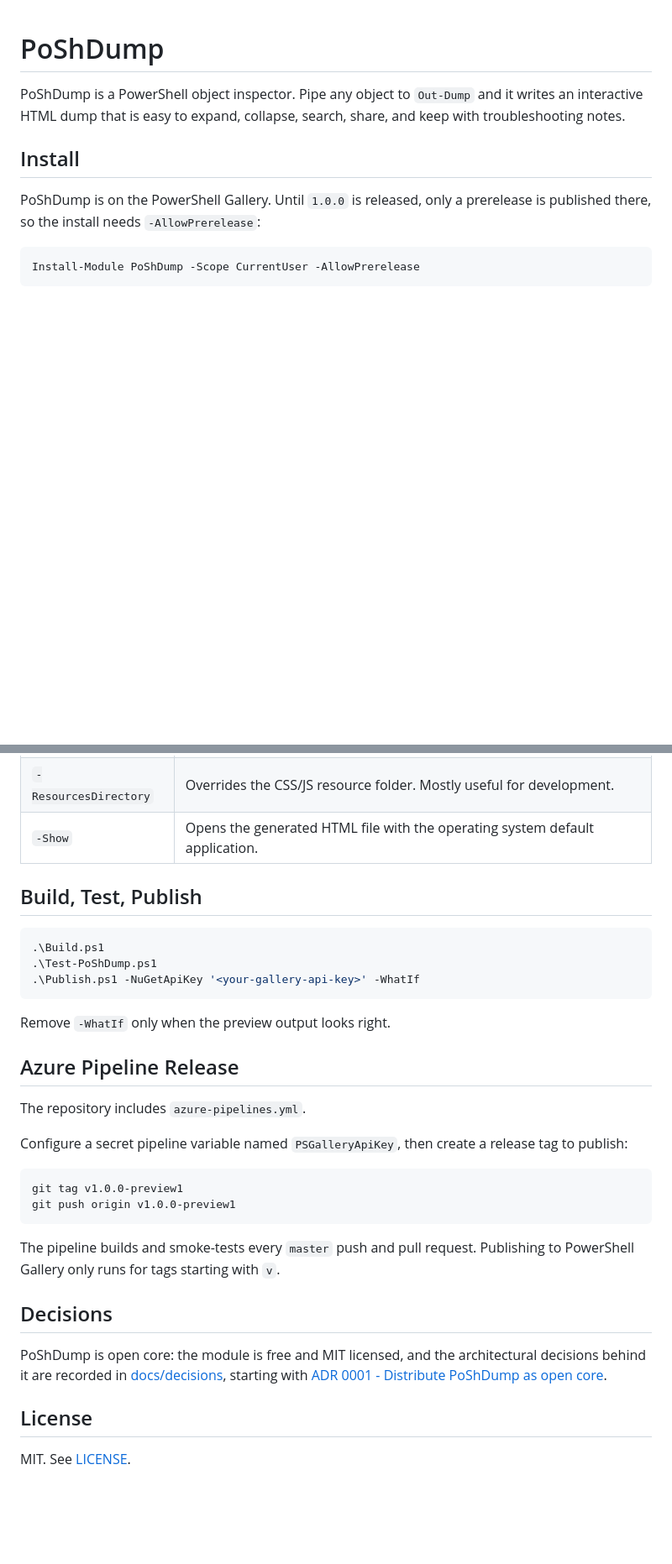
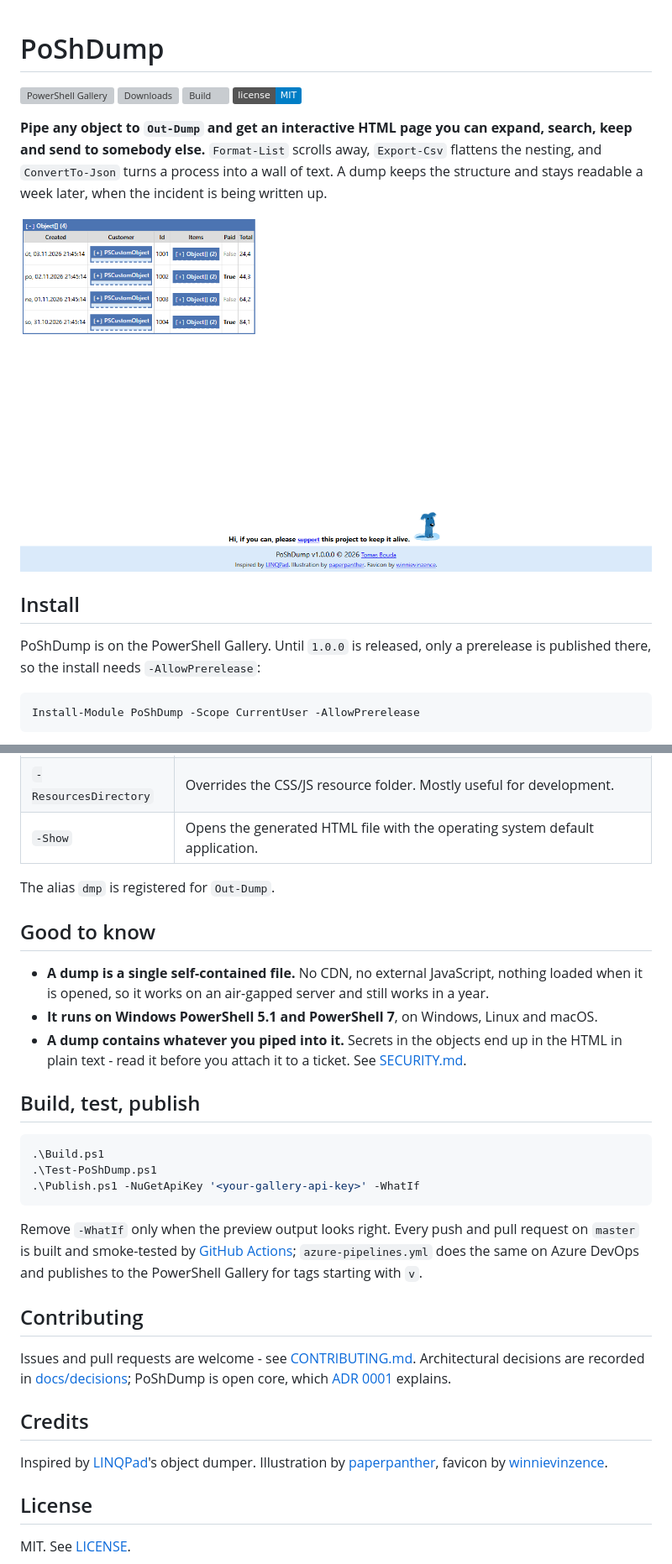
Before and after one commit to TomasBouda/PoShDump, a Markdown page: README.md, 2 parts joined by grey strips. Shown at 84% size. Rendered like a GitHub page; pictures changed too: docs/images/dump.png (added); badges without logos; blank space fills up the shorter version; grey boxes are pictures that could not be loaded.

````diff
--- a/README.md
+++ b/README.md
@@ -1,6 +1,16 @@
 # PoShDump
 
-PoShDump is a PowerShell object inspector. Pipe any object to `Out-Dump` and it writes an interactive HTML dump that is easy to expand, collapse, search, share, and keep with troubleshooting notes.
+[![PowerShell Gallery](https://img.shields.io/powershellgallery/v/PoShDump?include_prereleases&label=PSGallery)](https://www.powershellgallery.com/packages/PoShDump)
+[![Downloads](https://img.shields.io/powershellgallery/dt/PoShDump?label=downloads)](https://www.powershellgallery.com/packages/PoShDump)
+[![Build](https://github.com/TomasBouda/PoShDump/actions/workflows/build.yml/badge.svg)](https://github.com/TomasBouda/PoShDump/actions/workflows/build.yml)
+[![License: MIT](https://img.shields.io/badge/license-MIT-blue.svg)](LICENSE)
+
+**Pipe any object to `Out-Dump` and get an interactive HTML page you can expand, search, keep and send to
+somebody else.** `Format-List` scrolls away, `Export-Csv` flattens the nesting, and `ConvertTo-Json` turns a
+process into a wall of text. A dump keeps the structure and stays readable a week later, when the incident is
+being written up.
+
+![A dump of four orders, with the nested customer and items collapsed](docs/images/dump.png)
 
 ## Install
 
@@ -50,7 +65,17 @@ Get-ChildItem $HOME | Out-Dump -Depth 3 -Show
 | `-ResourcesDirectory` | Overrides the CSS/JS resource folder. Mostly useful for development. |
 | `-Show` | Opens the generated HTML file with the operating system default application. |
 
-## Build, Test, Publish
+The alias `dmp` is registered for `Out-Dump`.
+
+## Good to know
+
+- **A dump is a single self-contained file.** No CDN, no external JavaScript, nothing loaded when it is opened,
+  so it works on an air-gapped server and still works in a year.
+- **It runs on Windows PowerShell 5.1 and PowerShell 7**, on Windows, Linux and macOS.
+- **A dump contains whatever you piped into it.** Secrets in the objects end up in the HTML in plain text -
+  read it before you attach it to a ticket. See [SECURITY.md](SECURITY.md).
+
+## Build, test, publish
 
 ```powershell
 .\Build.ps1
@@ -58,26 +83,21 @@ Get-ChildItem $HOME | Out-Dump -Depth 3 -Show
 .\Publish.ps1 -NuGetApiKey '<your-gallery-api-key>' -WhatIf
 ```
 
-Remove `-WhatIf` only when the preview output looks right.
+Remove `-WhatIf` only when the preview output looks right. Every push and pull request on `master` is built and
+smoke-tested by [GitHub Actions](.github/workflows/build.yml); `azure-pipelines.yml` does the same on Azure
+DevOps and publishes to the PowerShell Gallery for tags starting with `v`.
 
-## Azure Pipeline Release
+## Contributing
 
-The repository includes `azure-pipelines.yml`.
+Issues and pull requests are welcome - see [CONTRIBUTING.md](CONTRIBUTING.md). Architectural decisions are
+recorded in [docs/decisions](docs/decisions/README.md); PoShDump is open core, which
+[ADR 0001](docs/decisions/0001-open-core-distribution.md) explains.
 
-Configure a secret pipeline variable named `PSGalleryApiKey`, then create a release tag to publish:
+## Credits
 
-```powershell
-git tag v1.0.0-preview1
-git push origin v1.0.0-preview1
-```
-
-The pipeline builds and smoke-tests every `master` push and pull request. Publishing to PowerShell Gallery only runs for tags starting with `v`.
-
-## Decisions
-
-PoShDump is open core: the module is free and MIT licensed, and the architectural decisions behind it are
-recorded in [docs/decisions](docs/decisions/README.md), starting with
-[ADR 0001 - Distribute PoShDump as open core](docs/decisions/0001-open-core-distribution.md).
+Inspired by [LINQPad](https://www.linqpad.net/)'s object dumper. Illustration by
+[paperpanther](https://www.paperpanther.ie/), favicon by
+[winnievinzence](https://www.flaticon.com/authors/winnievinzence).
 
 ## License
 
````
Also changed, not shown: other parts of README.md (+6 -1 lines), .github/ISSUE_TEMPLATE/bug_report.md (added, +23 -0 lines), .github/ISSUE_TEMPLATE/feature_request.md (added, +11 -0 lines), .github/PULL_REQUEST_TEMPLATE.md (added, +9 -0 lines), CHANGELOG.md (+3 -0 lines), CONTRIBUTING.md (added, +36 -0 lines), SECURITY.md (added, +15 -0 lines), 1 other file.
